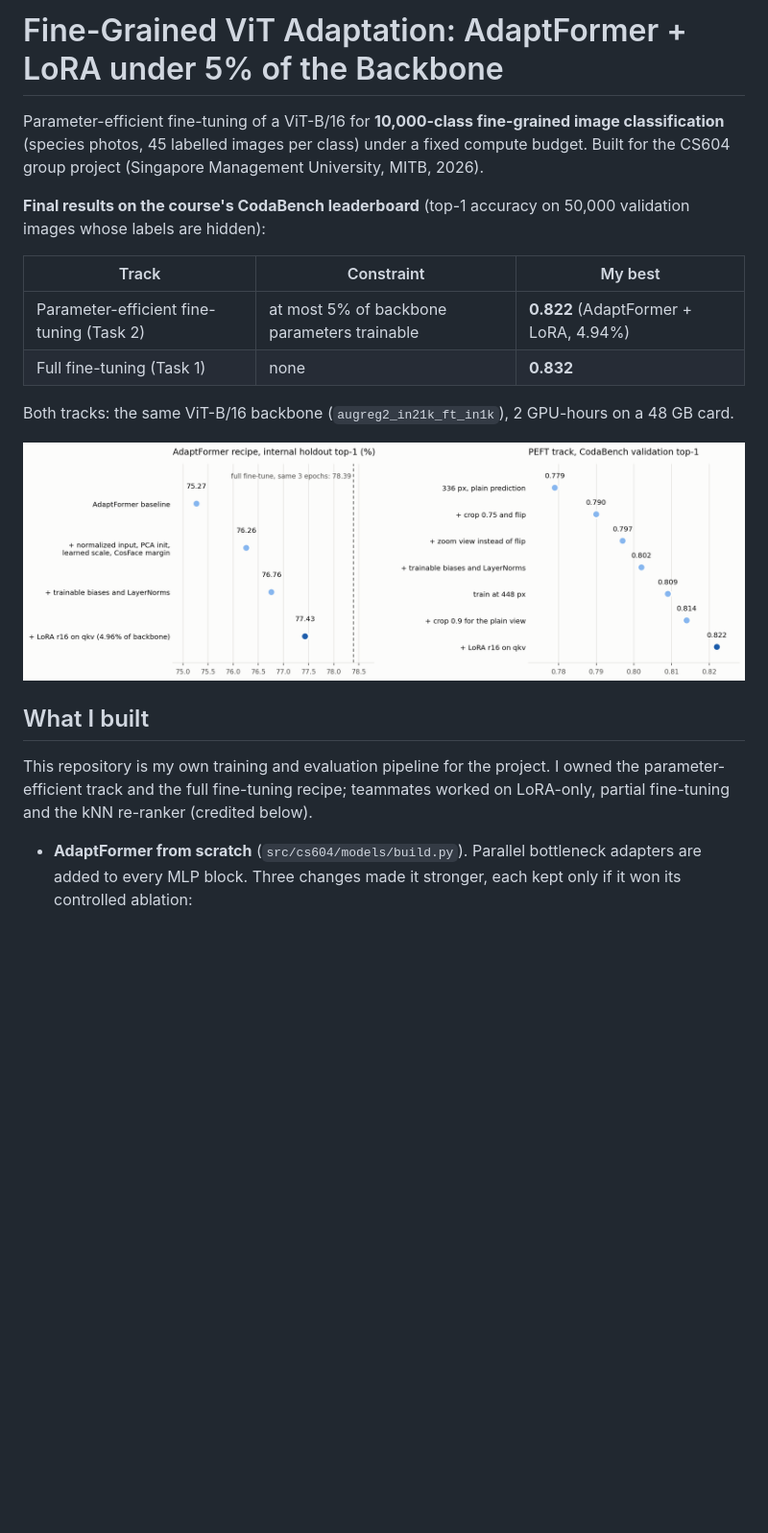
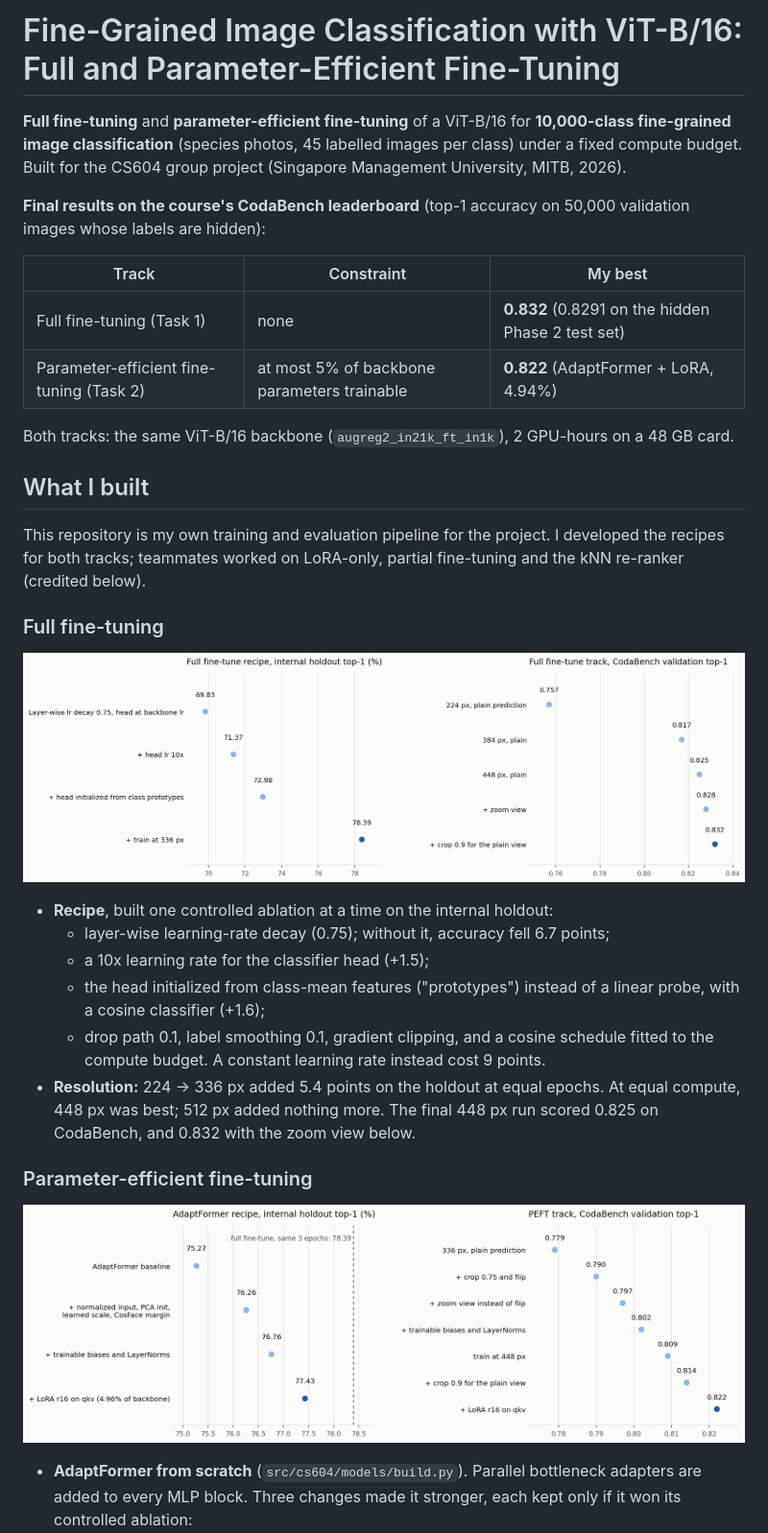
Before and after one commit to levanjan93/vit-fine-grained-classification, a Markdown page: README.md, the part around one of its changes. Shown at 96% size. GitHub-like rendering; pictures changed too: docs/full_ft_progress.png (added); blank space fills up the shorter version.

Commit message:
Cover both tracks: full fine-tuning section, chart and results; repo renamed to vit-fine-grained-classification

```diff
--- a/README.md
+++ b/README.md
@@ -1,6 +1,6 @@
-# Fine-Grained ViT Adaptation: AdaptFormer + LoRA under 5% of the Backbone
+# Fine-Grained Image Classification with ViT-B/16: Full and Parameter-Efficient Fine-Tuning
 
-Parameter-efficient fine-tuning of a ViT-B/16 for **10,000-class fine-grained image classification**
+**Full fine-tuning** and **parameter-efficient fine-tuning** of a ViT-B/16 for **10,000-class fine-grained image classification**
 (species photos, 45 labelled images per class) under a fixed compute budget. Built for the
 CS604 group project (Singapore Management University, MITB, 2026).
 
@@ -8,18 +8,34 @@ CS604 group project (Singapore Management University, MITB, 2026).
 
 | Track | Constraint | My best |
 | --- | --- | --- |
+| Full fine-tuning (Task 1) | none | **0.832** (0.8291 on the hidden Phase 2 test set) |
 | Parameter-efficient fine-tuning (Task 2) | at most 5% of backbone parameters trainable | **0.822** (AdaptFormer + LoRA, 4.94%) |
-| Full fine-tuning (Task 1) | none | **0.832** |
 
 Both tracks: the same ViT-B/16 backbone (`augreg2_in21k_ft_in1k`), 2 GPU-hours on a 48 GB card.
 
-![AdaptFormer recipe progression](docs/adaptformer_progress.png)
-
 ## What I built
 
-This repository is my own training and evaluation pipeline for the project. I owned the
-parameter-efficient track and the full fine-tuning recipe; teammates worked on LoRA-only, partial
-fine-tuning and the kNN re-ranker (credited below).
+This repository is my own training and evaluation pipeline for the project. I developed the
+recipes for both tracks; teammates worked on LoRA-only, partial fine-tuning and the kNN re-ranker
+(credited below).
+
+### Full fine-tuning
+
+![Full fine-tuning recipe progression](docs/full_ft_progress.png)
+
+- **Recipe**, built one controlled ablation at a time on the internal holdout:
+  - layer-wise learning-rate decay (0.75); without it, accuracy fell 6.7 points;
+  - a 10x learning rate for the classifier head (+1.5);
+  - the head initialized from class-mean features ("prototypes") instead of a linear probe, with a cosine classifier (+1.6);
+  - drop path 0.1, label smoothing 0.1, gradient clipping, and a cosine schedule fitted to the compute budget.
+    A constant learning rate instead cost 9 points.
+- **Resolution:** 224 → 336 px added 5.4 points on the holdout at equal epochs. At equal compute, 448 px
+  was best; 512 px added nothing more. The final 448 px run scored 0.825 on CodaBench, and 0.832 with
+  the zoom view below.
+
+### Parameter-efficient fine-tuning
+
+![AdaptFormer recipe progression](docs/adaptformer_progress.png)
 
 - **AdaptFormer from scratch** (`src/cs604/models/build.py`). Parallel bottleneck adapters are
   added to every MLP block. Three changes made it stronger, each kept only if it won its controlled
```
Also changed, not shown: other parts of README.md (+6 -4 lines), docs/RESULTS.md (+18 -0 lines), 1 other file.
